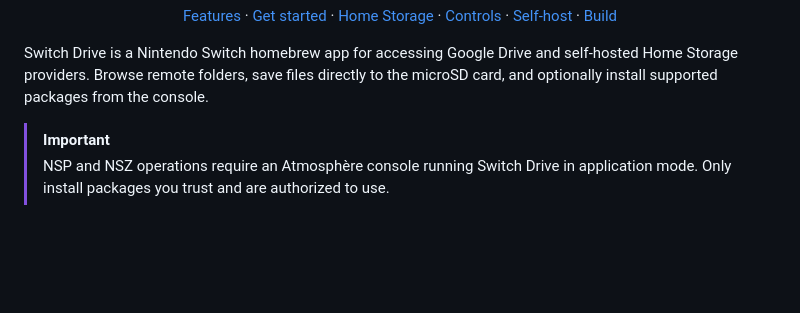
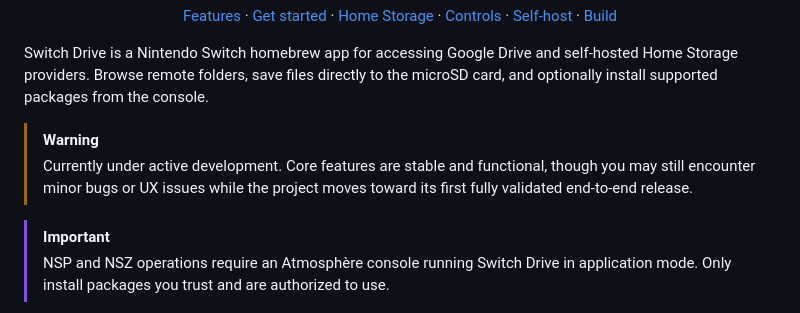
Before and after one commit to korefs/switch-drive, a Markdown page: README.md, the part around the change. Rendered like a GitHub page; blank space fills up the shorter version.

Commit message:
Update README with warnings and important notes
Added warning about active development and NSP/NSZ operations requirements.

```diff
--- a/README.md
+++ b/README.md
@@ -25,6 +25,9 @@ _Browse Google Drive or your own storage from a Nintendo Switch._
 Switch Drive is a Nintendo Switch homebrew app for accessing Google Drive and
 self-hosted Home Storage providers. Browse remote folders, save files directly
 to the microSD card, and optionally install supported packages from the console.
+
+> [!WARNING]
+> Currently under active development. Core features are stable and functional, though you may still encounter minor bugs or UX issues while the project moves toward its first fully validated end-to-end release.
 
 > [!IMPORTANT]
 > NSP and NSZ operations require an Atmosphère console running Switch Drive in
```
